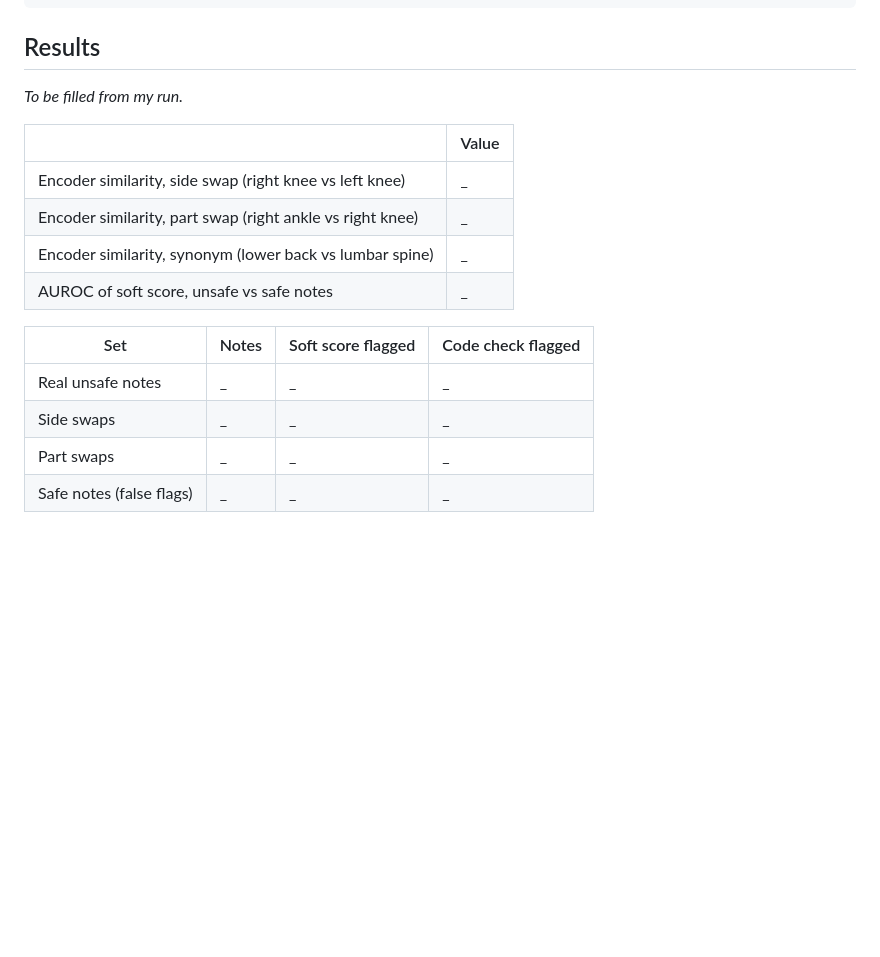
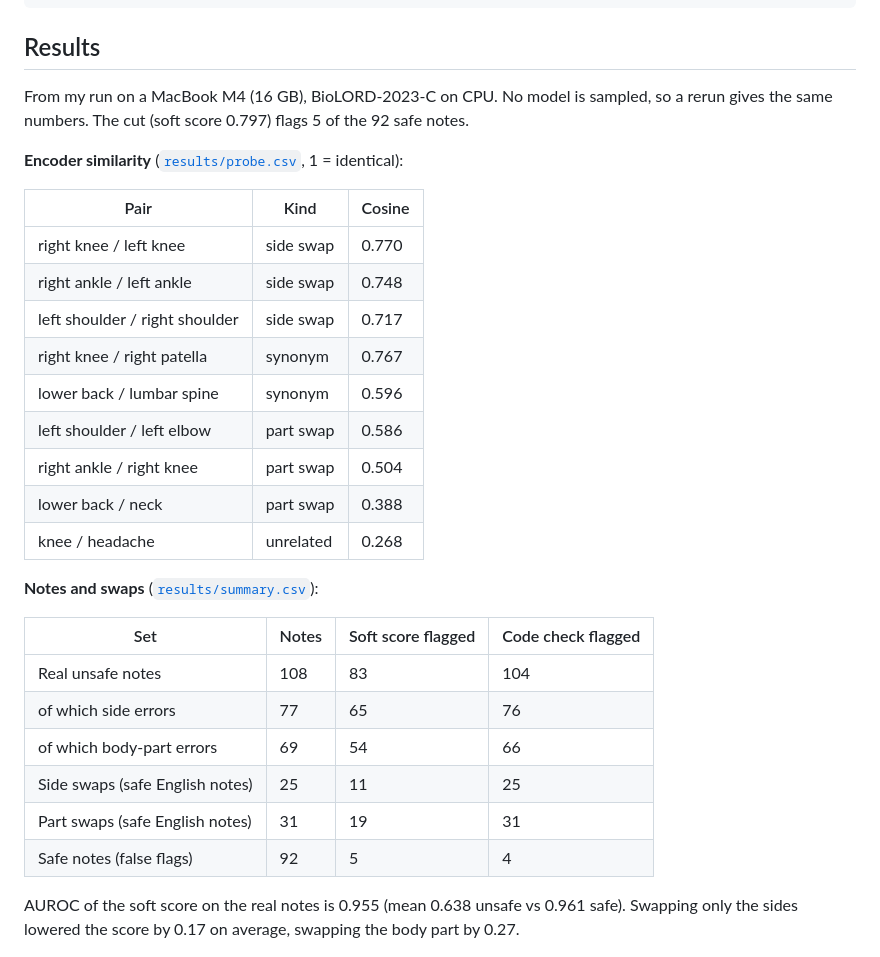
Before and after one commit to MHKhan50/agentic-ai-research-log, a Markdown page: anatomy-entity-match/README.md, the part around one of its changes. GitHub-like rendering; blank space fills up the shorter version.

Commit message:
RaTEScore follow-up: results, notes and article link

````diff
--- a/anatomy-entity-match/README.md
+++ b/anatomy-entity-match/README.md
@@ -28,21 +28,34 @@ python entity_match.py       # first run downloads BioLORD-2023-C (about 0.4 GB)
 ```
 
 ## Results
-_To be filled from my run._
+From my run on a MacBook M4 (16 GB), BioLORD-2023-C on CPU. No model is sampled, so a rerun gives the same numbers. The cut (soft score 0.797) flags 5 of the 92 safe notes.
 
-| | Value |
-|---|---|
-| Encoder similarity, side swap (right knee vs left knee) | _ |
-| Encoder similarity, part swap (right ankle vs right knee) | _ |
-| Encoder similarity, synonym (lower back vs lumbar spine) | _ |
-| AUROC of soft score, unsafe vs safe notes | _ |
+**Encoder similarity** ([`results/probe.csv`](results/probe.csv), 1 = identical):
+
+| Pair | Kind | Cosine |
+|---|---|---|
+| right knee / left knee | side swap | 0.770 |
+| right ankle / left ankle | side swap | 0.748 |
+| left shoulder / right shoulder | side swap | 0.717 |
+| right knee / right patella | synonym | 0.767 |
+| lower back / lumbar spine | synonym | 0.596 |
+| left shoulder / left elbow | part swap | 0.586 |
+| right ankle / right knee | part swap | 0.504 |
+| lower back / neck | part swap | 0.388 |
+| knee / headache | unrelated | 0.268 |
+
+**Notes and swaps** ([`results/summary.csv`](results/summary.csv)):
 
 | Set | Notes | Soft score flagged | Code check flagged |
 |---|---|---|---|
-| Real unsafe notes | _ | _ | _ |
-| Side swaps | _ | _ | _ |
-| Part swaps | _ | _ | _ |
-| Safe notes (false flags) | _ | _ | _ |
+| Real unsafe notes | 108 | 83 | 104 |
+| of which side errors | 77 | 65 | 76 |
+| of which body-part errors | 69 | 54 | 66 |
+| Side swaps (safe English notes) | 25 | 11 | 25 |
+| Part swaps (safe English notes) | 31 | 19 | 31 |
+| Safe notes (false flags) | 92 | 5 | 4 |
+
+AUROC of the soft score on the real notes is 0.955 (mean 0.638 unsafe vs 0.961 safe). Swapping only the sides lowered the score by 0.17 on average, swapping the body part by 0.27.
 
 ![Soft score vs code check](results/soft_vs_code.png)
 
````
Also changed, not shown: other parts of anatomy-entity-match/README.md (+9 -1 lines), README.md (+1 -0 lines), gap-bank.md (+1 -1 lines).
